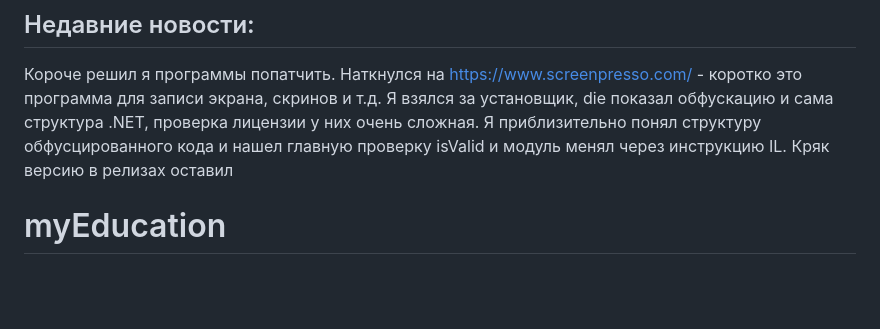
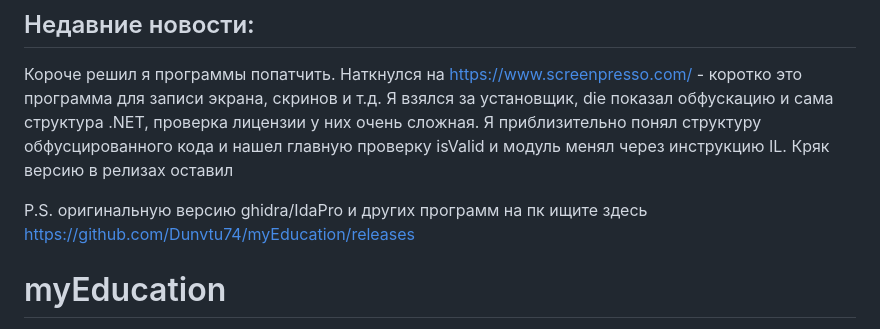
Before and after one commit to Dunvtu74/myEducation, a Markdown page: README.md, the part around the change. GitHub-like rendering; blank space fills up the shorter version.

```diff
--- a/README.md
+++ b/README.md
@@ -1,5 +1,7 @@
 ## Недавние новости:
 Короче решил я программы попатчить. Наткнулся на https://www.screenpresso.com/ - коротко это программа для записи экрана, скринов и т.д. Я взялся за установщик, die показал обфускацию и сама структура .NET, проверка лицензии у них очень сложная. Я приблизительно понял структуру обфусцированного кода и нашел главную проверку isValid и модуль менял через инструкцию IL. Кряк версию в релизах оставил
+
+P.S. оригинальную версию ghidra/IdaPro и других программ на пк ищите здесь https://github.com/Dunvtu74/myEducation/releases
 
 # myEducation
 
```
